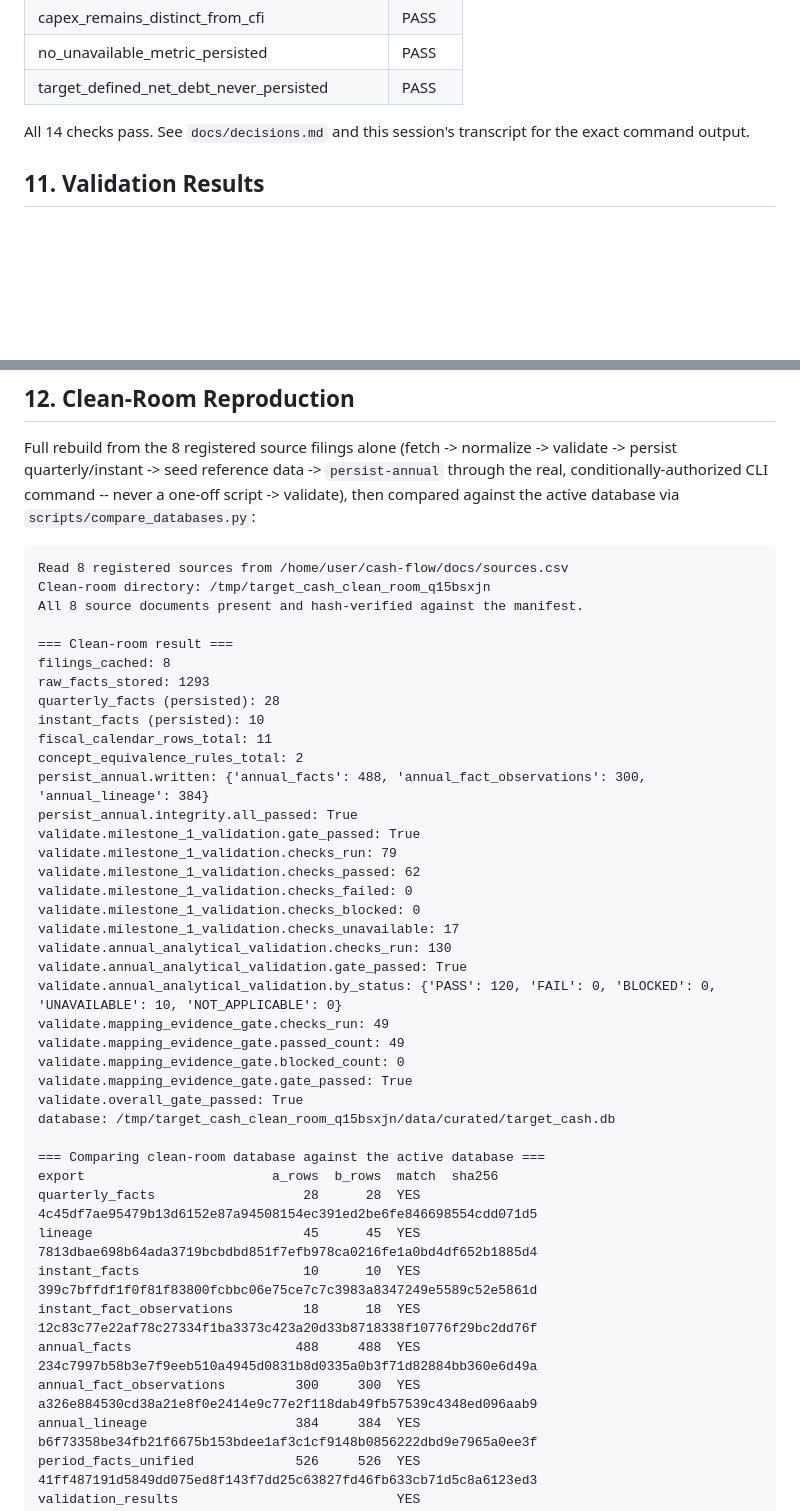
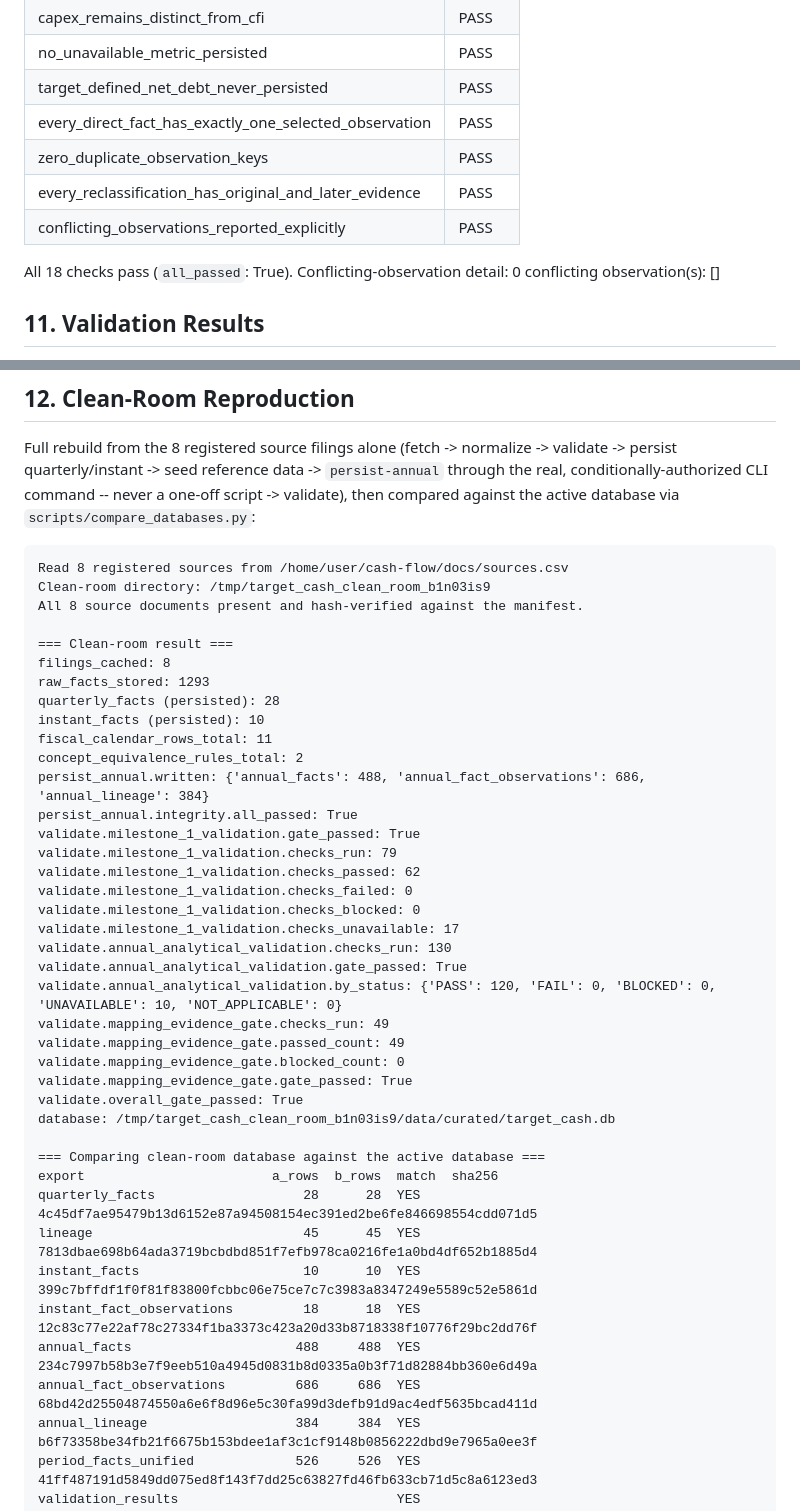
Before and after one commit to jpatel-strategy/cash-flow, a Markdown page: docs/milestone_2_evidence.md, 2 parts joined by grey strips. Drawn GitHub-style; blank space fills up the shorter version.

````diff
--- a/docs/milestone_2_evidence.md
+++ b/docs/milestone_2_evidence.md
@@ -192,8 +215,12 @@ Post-persistence integrity report (`target_cash.annual_persistence.verify_persis
 | capex_remains_distinct_from_cfi | PASS |
 | no_unavailable_metric_persisted | PASS |
 | target_defined_net_debt_never_persisted | PASS |
+| every_direct_fact_has_exactly_one_selected_observation | PASS |
+| zero_duplicate_observation_keys | PASS |
+| every_reclassification_has_original_and_later_evidence | PASS |
+| conflicting_observations_reported_explicitly | PASS |
 
-All 14 checks pass. See `docs/decisions.md` and this session's transcript for the exact command output.
+All 18 checks pass (`all_passed`: True). Conflicting-observation detail: 0 conflicting observation(s): []
 
 ## 11. Validation Results
 
@@ -212,7 +239,7 @@ Full rebuild from the 8 registered source filings alone (fetch -> normalize -> v
 
 ```
 Read 8 registered sources from /home/user/cash-flow/docs/sources.csv
-Clean-room directory: /tmp/target_cash_clean_room_q15bsxjn
+Clean-room directory: /tmp/target_cash_clean_room_b1n03is9
 All 8 source documents present and hash-verified against the manifest.
 
 === Clean-room result ===
@@ -222,7 +249,7 @@ quarterly_facts (persisted): 28
 instant_facts (persisted): 10
 fiscal_calendar_rows_total: 11
 concept_equivalence_rules_total: 2
-persist_annual.written: {'annual_facts': 488, 'annual_fact_observations': 300, 'annual_lineage': 384}
+persist_annual.written: {'annual_facts': 488, 'annual_fact_observations': 686, 'annual_lineage': 384}
 persist_annual.integrity.all_passed: True
 validate.milestone_1_validation.gate_passed: True
 validate.milestone_1_validation.checks_run: 79
@@ -238,7 +265,7 @@ validate.mapping_evidence_gate.passed_count: 49
 validate.mapping_evidence_gate.blocked_count: 0
 validate.mapping_evidence_gate.gate_passed: True
 validate.overall_gate_passed: True
-database: /tmp/target_cash_clean_room_q15bsxjn/data/curated/target_cash.db
+database: /tmp/target_cash_clean_room_b1n03is9/data/curated/target_cash.db
 
 === Comparing clean-room database against the active database ===
 export                        a_rows  b_rows  match  sha256
@@ -247,7 +274,7 @@ lineage                           45      45  YES    7813dbae698b64ada3719bcbdbd
 instant_facts                     10      10  YES    399c7bffdf1f0f81f83800fcbbc06e75ce7c7c3983a8347249e5589c52e5861d
 instant_fact_observations         18      18  YES    12c83c77e22af78c27334f1ba3373c423a20d33b8718338f10776f29bc2dd76f
 annual_facts                     488     488  YES    234c7997b58b3e7f9eeb510a4945d0831b8d0335a0b3f71d82884bb360e6d49a
-annual_fact_observations         300     300  YES    a326e884530cd38a21e8f0e2414e9c77e2f118dab49fb57539c4348ed096aab9
+annual_fact_observations         686     686  YES    68bd42d25504874550a6e6f8d96e5c30fa99d3defb91d9ac4edf5635bcad411d
 annual_lineage                   384     384  YES    b6f73358be34fb21f6675b153bdee1af3c1cf9148b0856222dbd9e7965a0ee3f
 period_facts_unified             526     526  YES    41ff487191d5849dd075ed8f143f7dd25c63827fd46fb633cb71d5c8a6123ed3
 validation_results                            YES    feb15103d10bd4c62084ff8b66e4620982b45ed43baceb499b41b8721e86be47
````
Also changed, not shown: other parts of docs/milestone_2_evidence.md (+26 -3 lines).
